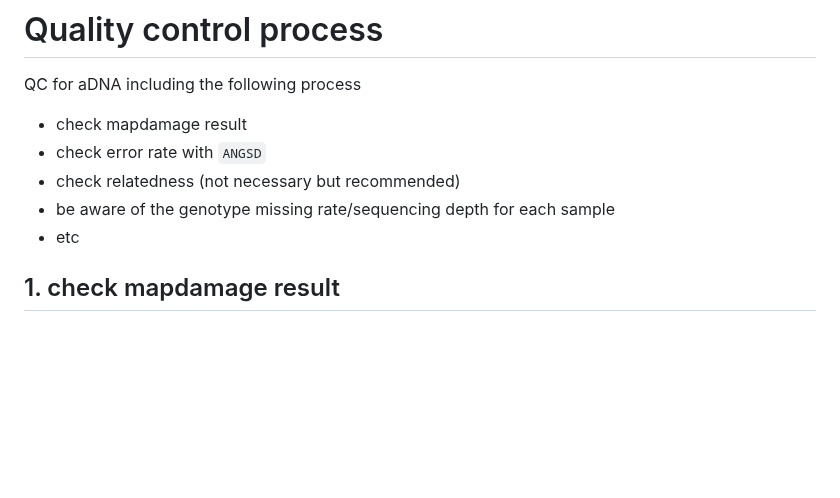
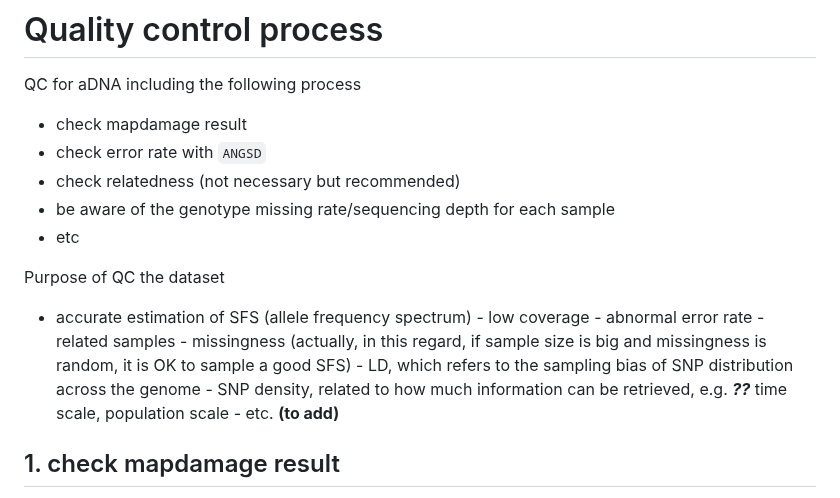
Before and after one commit to xinsun1/General_pipeline, a Markdown page: Popgen/aDNA.QC.md, the part around the change. GitHub-like rendering; blank space fills up the shorter version.

```diff
--- a/Popgen/aDNA.QC.md
+++ b/Popgen/aDNA.QC.md
@@ -6,6 +6,16 @@ QC for aDNA including the following process
 - check relatedness (not necessary but recommended)
 - be aware of the genotype missing rate/sequencing depth for each sample
 - etc
+
+Purpose of QC the dataset
+- accurate estimation of SFS (allele frequency spectrum)
+        - low coverage
+        - abnormal error rate
+        - related samples
+        - missingness (actually, in this regard, if sample size is big and missingness is random, it is OK to sample a good SFS)
+        - LD, which refers to the sampling bias of SNP distribution across the genome
+        - SNP density, related to how much information can be retrieved, e.g. ***??*** time scale, population scale
+        - etc. **(to add)**
 
 ## 1. check mapdamage result
 The mapdamage plot is given by `paleomix`
```
